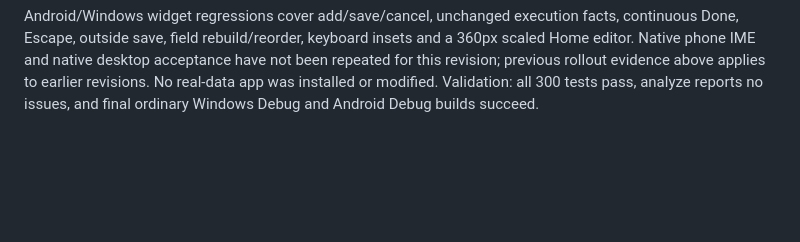
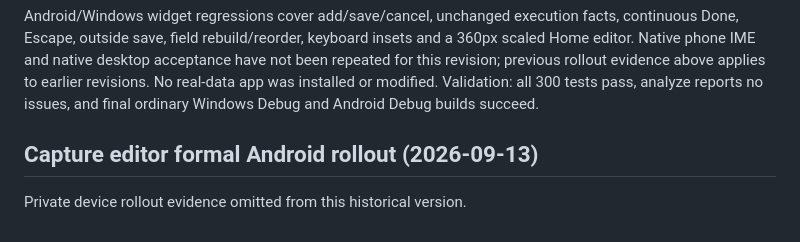
Before and after one commit to JarrettKang/Jax, a Markdown page: docs/planning_flow.md, the part around the change. GitHub-like rendering; blank space fills up the shorter version.

Commit message:
docs: record safe capture editor Android rollout

```diff
--- a/docs/planning_flow.md
+++ b/docs/planning_flow.md
@@ -173,3 +173,7 @@ acceptance have not been repeated for this revision; previous rollout evidence
 above applies to earlier revisions. No real-data app was installed or modified.
 Validation: all 300 tests pass, analyze reports no issues, and final ordinary
 Windows Debug and Android Debug builds succeed.
+
+## Capture editor formal Android rollout (2026-09-13)
+
+Private device rollout evidence omitted from this historical version.
```
